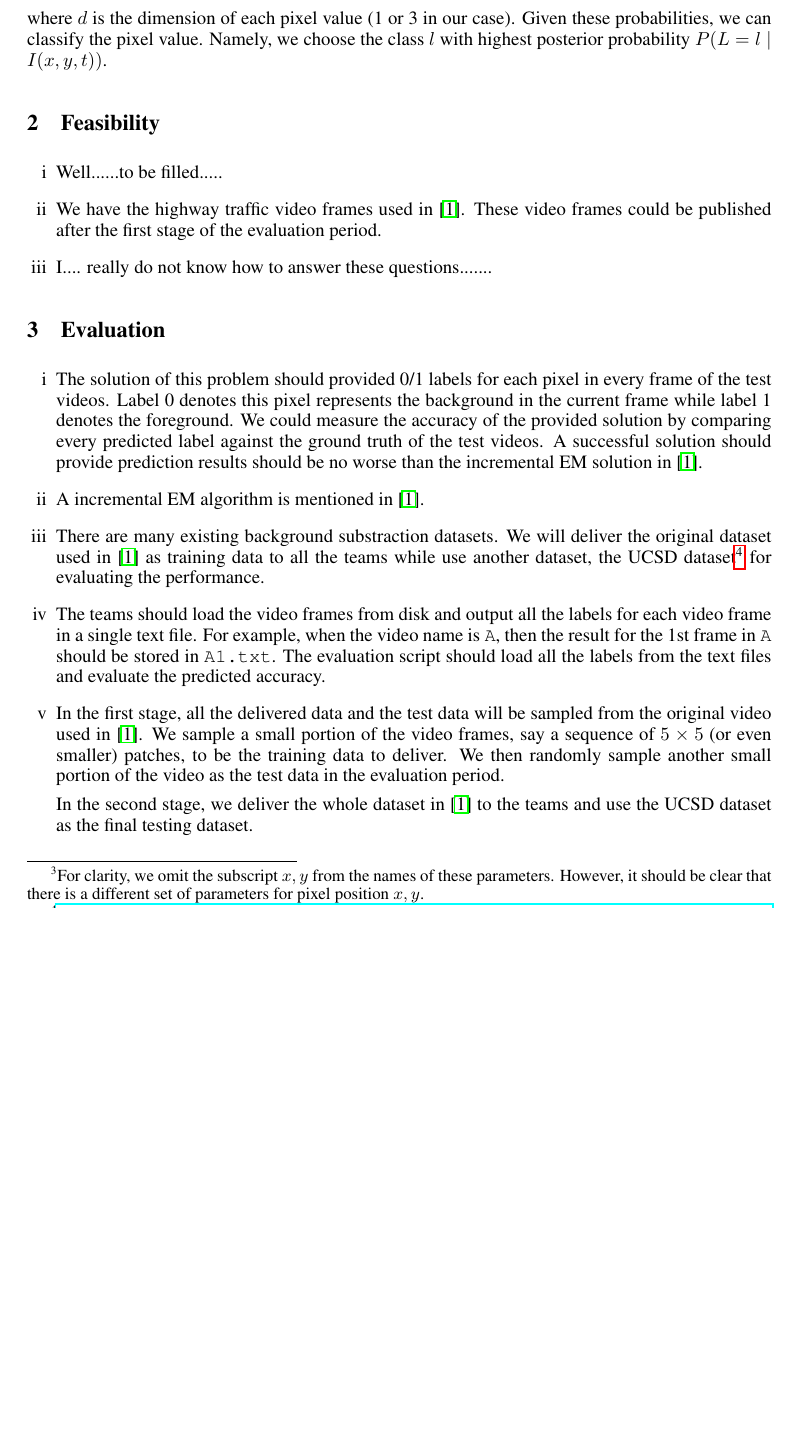
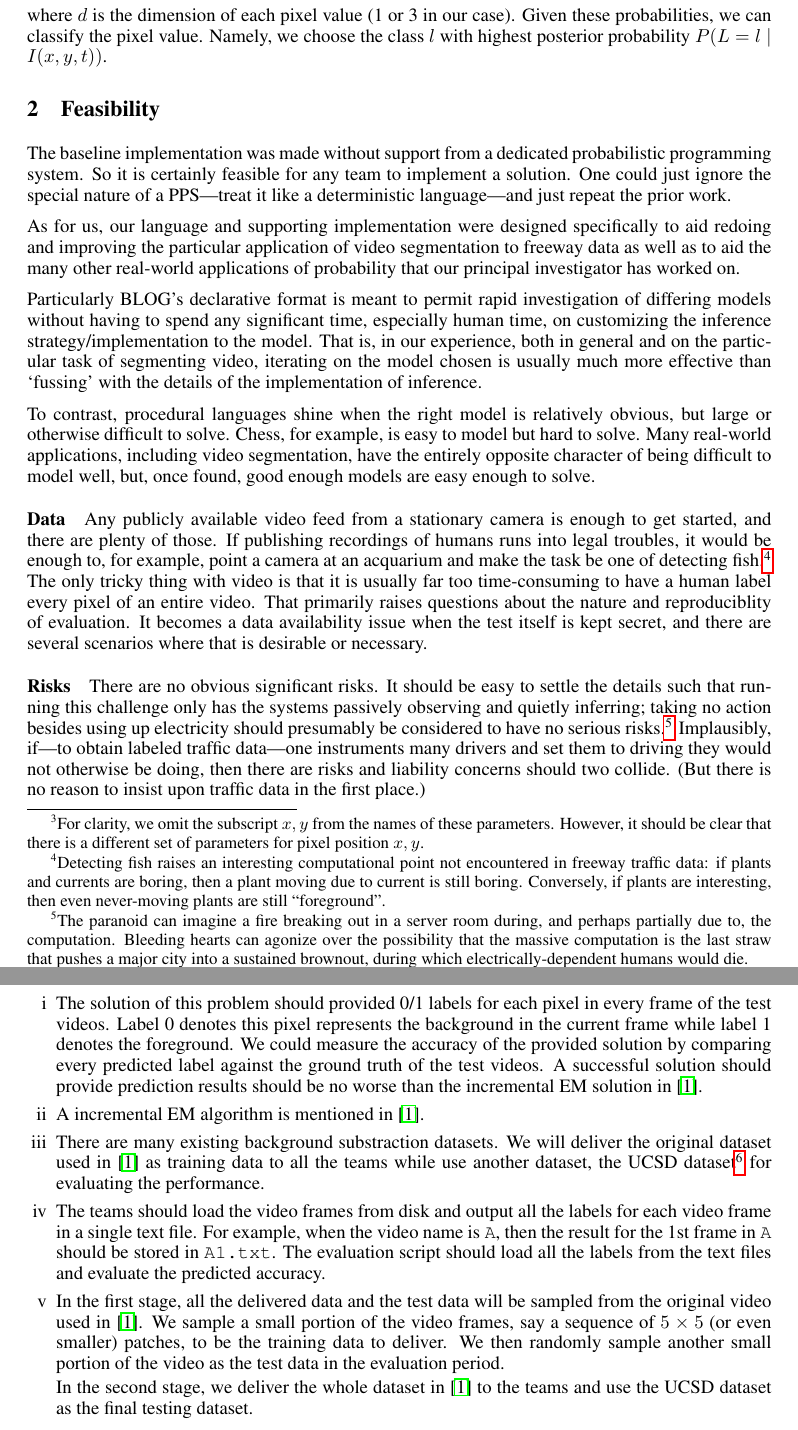
Before and after one commit to jxwuyi/PPAML-TCP-Proposal, a LaTeX document (proposal.tex, which reads 02feasible.tex): part of page 4 of 5 before the commit and two parts of pages 4 and 5 of 5 after it, the two joined at a grey line, cut so that both start at the same text, the shorter picture padded with empty space. Compiled offline with pdfLaTeX.

Commit message:
first real version

```diff
--- a/02feasible.tex
+++ b/02feasible.tex
@@ -1,5 +1,91 @@
-\begin{enumerate}[i]
-\item Well......to be filled.....
-\item We have the highway traffic video frames used in \cite{friedman1997image}. These video frames could be published after the first stage of the evaluation period.
-\item I.... really do not know how to answer these questions.......
-\end{enumerate}
+
+The baseline implementation was made without support from a dedicated
+probabilistic programming system.  So it is certainly feasible for any
+team to implement a solution.  One could just ignore the special
+nature of a PPS---treat it like a deterministic language---and just repeat
+the prior work.
+
+As for us, our language and supporting implementation were designed specifically
+to aid redoing and improving the particular application of video segmentation to
+freeway data as well as to aid the many other real-world
+applications of probability that our principal investigator has worked
+on.
+
+Particularly BLOG's declarative format
+is meant to permit rapid investigation of differing models without
+having to spend any significant time, especially human time, on
+customizing the inference strategy/implementation to the model.  That
+is, in our experience, both in general and on the particular task of
+segmenting video, iterating on the model chosen is usually much more
+effective than `fussing' with the details of the implementation of
+inference.
+
+To contrast, procedural languages
+shine when the right model is relatively obvious, but large or
+otherwise difficult to solve. Chess, for example, is easy to model but hard to
+solve.  Many real-world applications, including video segmentation,
+have the entirely opposite character of being difficult to model well,
+but, once found, good enough models are easy enough to solve.
+
+
+\paragraph{Data}
+Any publicly available video feed from a stationary camera is enough
+to get started, and there are plenty of those.  If publishing
+recordings of humans runs into legal troubles, it would be enough to,
+for example, point a camera at an acquarium and make the task be one
+of detecting fish.\footnote{Detecting fish raises an interesting
+  computational point
+  not encountered in freeway traffic data: if plants and currents are
+  boring, then
+  a plant moving due to
+  current is still boring.  Conversely, if plants are interesting,
+  then even never-moving plants are still ``foreground''.}
+The only tricky thing with video is that it is usually far too
+time-consuming to have a human label every pixel of an entire video.
+That primarily raises questions about the nature and reproduciblity of
+evaluation.  It becomes a data availability issue when the test itself
+is kept secret, and there are several scenarios where that is
+desirable or necessary.
+
+
+%% There are several standard workarounds, each with problems.  One is to have an
+%% independent judge pick some tiny fraction of the possible test
+%% questions.  That is, pick some
+%% interesting and tiny subset of contestant-unseen pixels, label them,
+%% and score the contestants for their labels of just those pixels.  It
+%% is easy to skew the results by careful selection, which is why the
+%% independence of the judge is important.  It is also difficult to ever
+%% reproduce the full challenge.  If the test questions and labels are
+%% kept secret, then reproducibility is immediately out the window.  If
+%% published after the competition, then the scores can be independently
+%% verified, but the full nature of the challenge cannot be repeated
+%% (since absence of foreknowledge of the test questions is key to making
+%% this an interesting way to evaluate systems).
+
+%% Another workaround is to generate synthetic data, so that ground truth
+%% is known with absolute certainty.  The standard complaint is that it
+%% is easy to generate synthetic data that is too clean, or noisy in the
+%% wrong way.
+
+%% Yet another workaround is to pick one particular system as the gold
+%% standard, its only flaw being that executing it is usually
+%% prohibitively costly.  (Humans as experts could be viewed as a limiting case of
+%% `too expensive to execute'.)  One avenue we are considering is to use
+%% Robust PCA as the gold standard; the submitted solutions then have to
+%% demonstrate some substantial computational advantage over that method.
+
+\paragraph{Risks}
+There are no obvious significant risks.
+It should be easy to settle the details such that running this
+challenge only has the systems passively observing and quietly
+inferring; taking no action besides using up
+electricity should presumably be considered to have no serious risks.\footnote{The paranoid can imagine a fire breaking out in a server room during,
+and perhaps partially due to, the computation.  Bleeding hearts can
+agonize over the possibility that the massive computation is the last
+straw that pushes a major city into a sustained brownout, during which
+electrically-dependent humans would die.}
+Implausibly, if---to obtain
+labeled traffic data---one instruments many drivers and set them to
+driving they would not otherwise be doing, then there are risks and
+liability concerns should two collide.  (But there is no reason to
+insist upon traffic data in the first place.)
```
